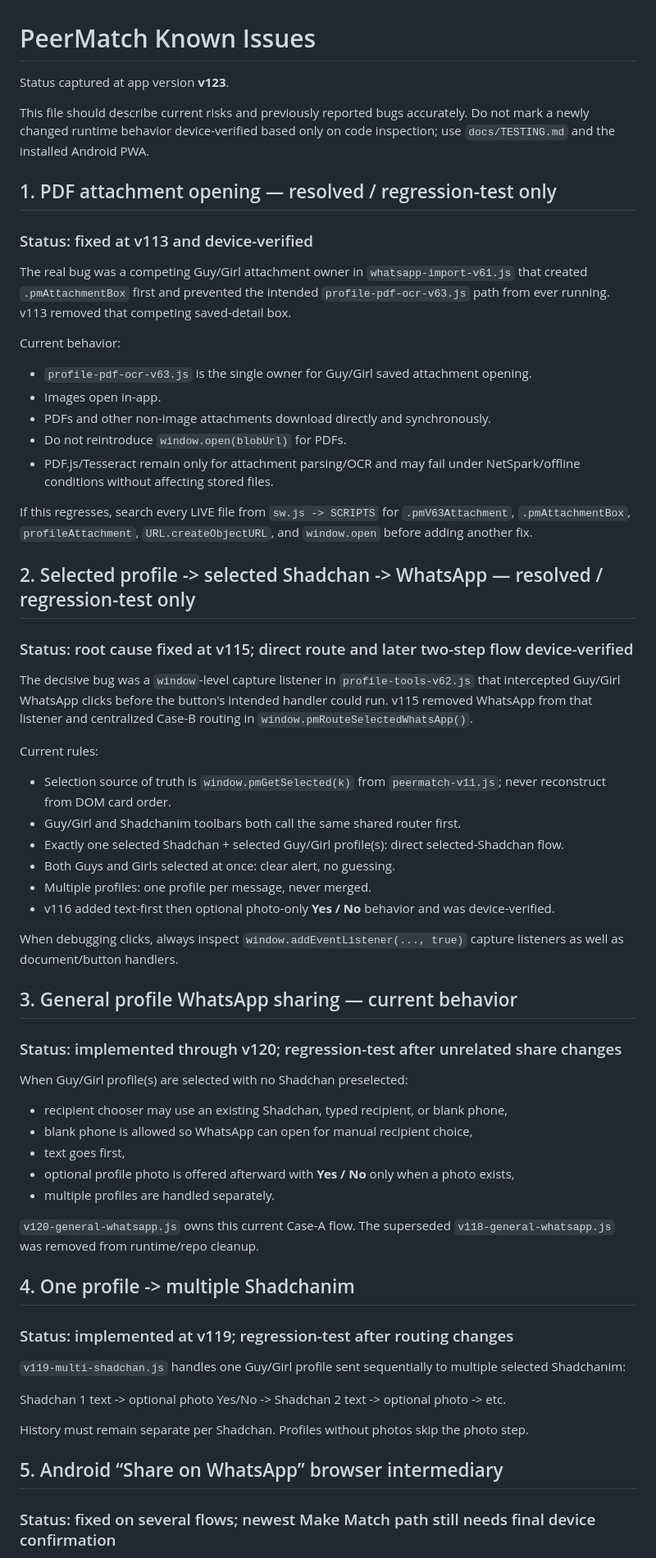
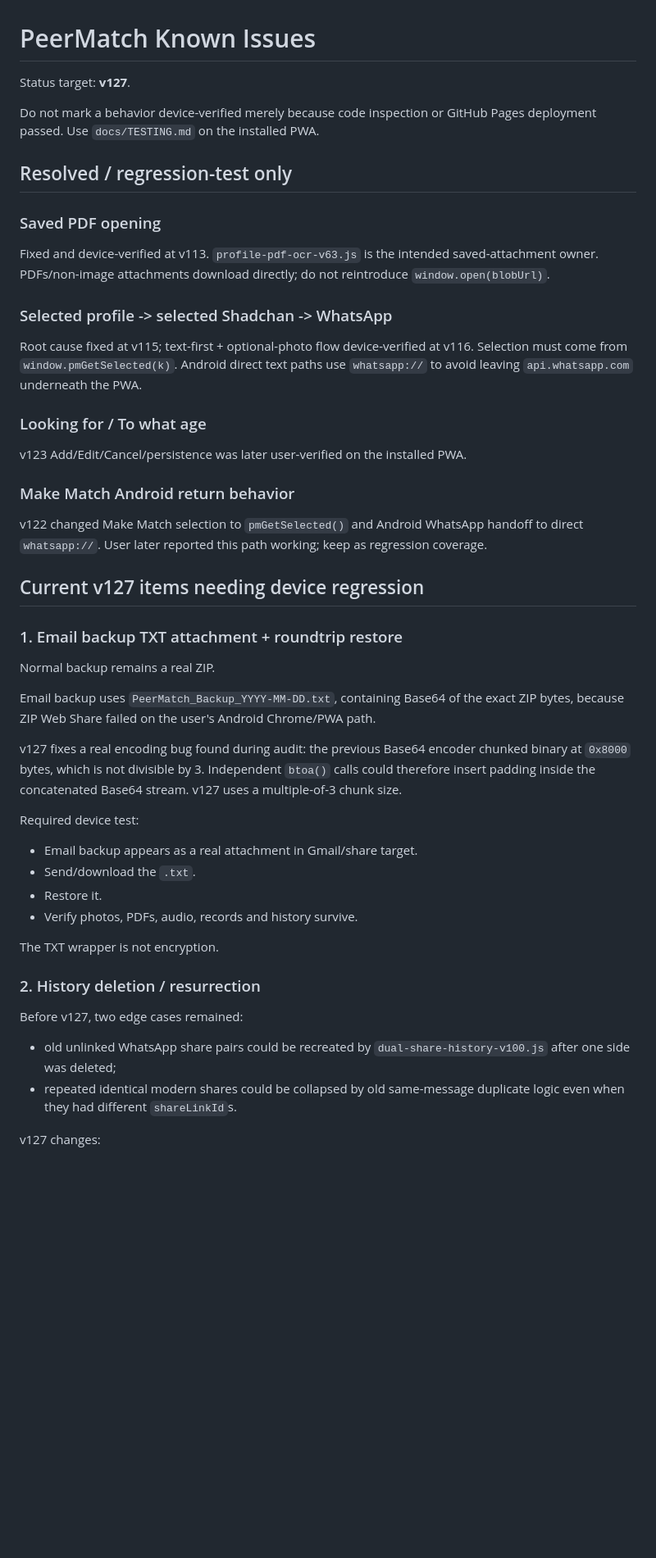
Before and after one commit to shiduchim/match, a Markdown page: docs/KNOWN_ISSUES.md, the part around one of its changes. Shown at 82% size. Rendered like a GitHub page; blank space fills up the shorter version.

```diff
--- a/docs/KNOWN_ISSUES.md
+++ b/docs/KNOWN_ISSUES.md
@@ -1,64 +1,52 @@
 # PeerMatch Known Issues
 
-Status captured at app version **v123**.
+Status target: **v127**.
 
-This file should describe current risks and previously reported bugs accurately. Do not mark a newly changed runtime behavior device-verified based only on code inspection; use `docs/TESTING.md` and the installed Android PWA.
+Do not mark a behavior device-verified merely because code inspection or GitHub Pages deployment passed. Use `docs/TESTING.md` on the installed PWA.
 
-## 1. PDF attachment opening — resolved / regression-test only
+## Resolved / regression-test only
 
-### Status: fixed at v113 and device-verified
+### Saved PDF opening
 
-The real bug was a competing Guy/Girl attachment owner in `whatsapp-import-v61.js` that created `.pmAttachmentBox` first and prevented the intended `profile-pdf-ocr-v63.js` path from ever running. v113 removed that competing saved-detail box.
+Fixed and device-verified at v113. `profile-pdf-ocr-v63.js` is the intended saved-attachment owner. PDFs/non-image attachments download directly; do not reintroduce `window.open(blobUrl)`.
 
-Current behavior:
-- `profile-pdf-ocr-v63.js` is the single owner for Guy/Girl saved attachment opening.
-- Images open in-app.
-- PDFs and other non-image attachments download directly and synchronously.
-- Do not reintroduce `window.open(blobUrl)` for PDFs.
-- PDF.js/Tesseract remain only for attachment parsing/OCR and may fail under NetSpark/offline conditions without affecting stored files.
+### Selected profile -> selected Shadchan -> WhatsApp
 
-If this regresses, search every LIVE file from `sw.js -> SCRIPTS` for `.pmV63Attachment`, `.pmAttachmentBox`, `profileAttachment`, `URL.createObjectURL`, and `window.open` before adding another fix.
+Root cause fixed at v115; text-first + optional-photo flow device-verified at v116. Selection must come from `window.pmGetSelected(k)`. Android direct text paths use `whatsapp://` to avoid leaving `api.whatsapp.com` underneath the PWA.
 
-## 2. Selected profile -> selected Shadchan -> WhatsApp — resolved / regression-test only
+### Looking for / To what age
 
-### Status: root cause fixed at v115; direct route and later two-step flow device-verified
+v123 Add/Edit/Cancel/persistence was later user-verified on the installed PWA.
 
-The decisive bug was a `window`-level capture listener in `profile-tools-v62.js` that intercepted Guy/Girl WhatsApp clicks before the button's intended handler could run. v115 removed WhatsApp from that listener and centralized Case-B routing in `window.pmRouteSelectedWhatsApp()`.
+### Make Match Android return behavior
 
-Current rules:
-- Selection source of truth is `window.pmGetSelected(k)` from `peermatch-v11.js`; never reconstruct from DOM card order.
-- Guy/Girl and Shadchanim toolbars both call the same shared router first.
-- Exactly one selected Shadchan + selected Guy/Girl profile(s): direct selected-Shadchan flow.
-- Both Guys and Girls selected at once: clear alert, no guessing.
-- Multiple profiles: one profile per message, never merged.
-- v116 added text-first then optional photo-only **Yes / No** behavior and was device-verified.
+v122 changed Make Match selection to `pmGetSelected()` and Android WhatsApp handoff to direct `whatsapp://`. User later reported this path working; keep as regression coverage.
 
-When debugging clicks, always inspect `window.addEventListener(..., true)` capture listeners as well as document/button handlers.
+## Current v127 items needing device regression
 
-## 3. General profile WhatsApp sharing — current behavior
+### 1. Email backup TXT attachment + roundtrip restore
 
-### Status: implemented through v120; regression-test after unrelated share changes
+Normal backup remains a real ZIP.
 
-When Guy/Girl profile(s) are selected with no Shadchan preselected:
-- recipient chooser may use an existing Shadchan, typed recipient, or blank phone,
-- blank phone is allowed so WhatsApp can open for manual recipient choice,
-- text goes first,
-- optional profile photo is offered afterward with **Yes / No** only when a photo exists,
-- multiple profiles are handled separately.
+Email backup uses `PeerMatch_Backup_YYYY-MM-DD.txt`, containing Base64 of the exact ZIP bytes, because ZIP Web Share failed on the user's Android Chrome/PWA path.
 
-`v120-general-whatsapp.js` owns this current Case-A flow. The superseded `v118-general-whatsapp.js` was removed from runtime/repo cleanup.
+v127 fixes a real encoding bug found during audit: the previous Base64 encoder chunked binary at `0x8000` bytes, which is not divisible by 3. Independent `btoa()` calls could therefore insert padding inside the concatenated Base64 stream. v127 uses a multiple-of-3 chunk size.
 
-## 4. One profile -> multiple Shadchanim
+Required device test:
 
-### Status: implemented at v119; regression-test after routing changes
+- Email backup appears as a real attachment in Gmail/share target.
+- Send/download the `.txt`.
+- Restore it.
+- Verify photos, PDFs, audio, records and history survive.
 
-`v119-multi-shadchan.js` handles one Guy/Girl profile sent sequentially to multiple selected Shadchanim:
+The TXT wrapper is not encryption.
 
-Shadchan 1 text -> optional photo Yes/No -> Shadchan 2 text -> optional photo -> etc.
+### 2. History deletion / resurrection
 
-History must remain separate per Shadchan. Profiles without photos skip the photo step.
+Before v127, two edge cases remained:
 
-## 5. Android “Share on WhatsApp” browser intermediary
+- old unlinked WhatsApp share pairs could be recreated by `dual-share-history-v100.js` after one side was deleted;
+- repeated identical modern shares could be collapsed by old same-message duplicate logic even when they had different `shareLinkId`s.
 
-### Status: fixed on several flows; newest Make Match path still needs final device confirmation
+v127 changes:
 
```
Also changed, not shown: other parts of docs/KNOWN_ISSUES.md (+35 -88 lines).
